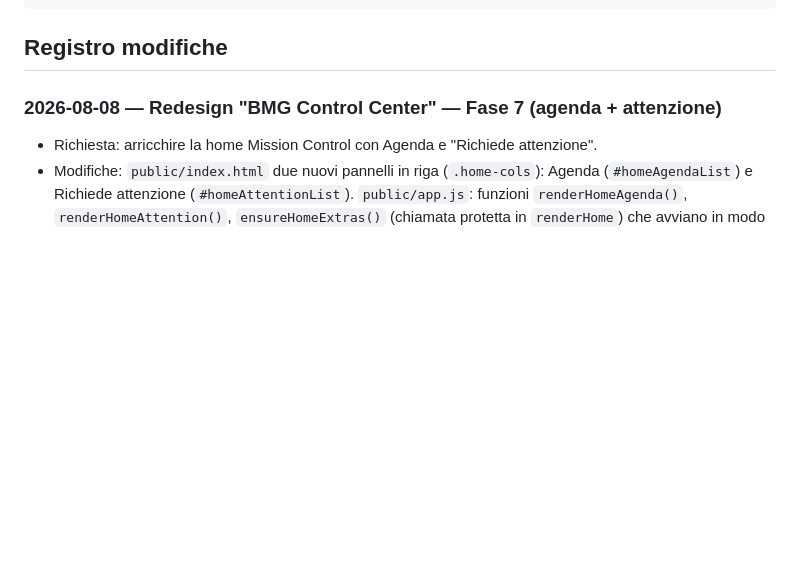
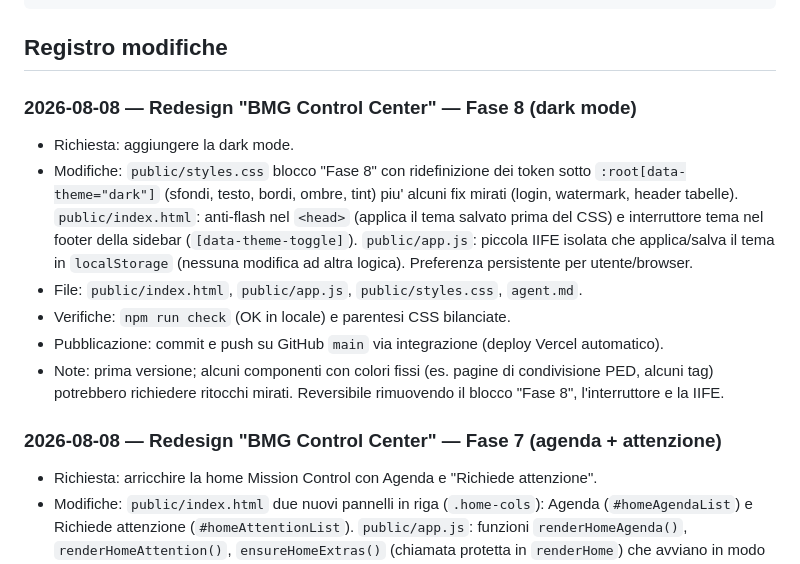
Before and after one commit to bemarketinggroup-del/bmg-hub, a Markdown page: agent.md, the part around the change. Rendered like a GitHub page; blank space fills up the shorter version.

Commit message:
Registro: Fase 8 (dark mode)

````diff
--- a/agent.md
+++ b/agent.md
@@ -58,6 +58,24 @@ più recente alla più vecchia:
 ```
 
 ## Registro modifiche
+
+### 2026-08-08 — Redesign "BMG Control Center" — Fase 8 (dark mode)
+
+- Richiesta: aggiungere la dark mode.
+- Modifiche: `public/styles.css` blocco "Fase 8" con ridefinizione dei token
+  sotto `:root[data-theme="dark"]` (sfondi, testo, bordi, ombre, tint) piu'
+  alcuni fix mirati (login, watermark, header tabelle). `public/index.html`:
+  anti-flash nel `<head>` (applica il tema salvato prima del CSS) e interruttore
+  tema nel footer della sidebar (`[data-theme-toggle]`). `public/app.js`:
+  piccola IIFE isolata che applica/salva il tema in `localStorage` (nessuna
+  modifica ad altra logica). Preferenza persistente per utente/browser.
+- File: `public/index.html`, `public/app.js`, `public/styles.css`, `agent.md`.
+- Verifiche: `npm run check` (OK in locale) e parentesi CSS bilanciate.
+- Pubblicazione: commit e push su GitHub `main` via integrazione (deploy Vercel
+  automatico).
+- Note: prima versione; alcuni componenti con colori fissi (es. pagine di
+  condivisione PED, alcuni tag) potrebbero richiedere ritocchi mirati.
+  Reversibile rimuovendo il blocco "Fase 8", l'interruttore e la IIFE.
 
 ### 2026-08-08 — Redesign "BMG Control Center" — Fase 7 (agenda + attenzione)
 
````
